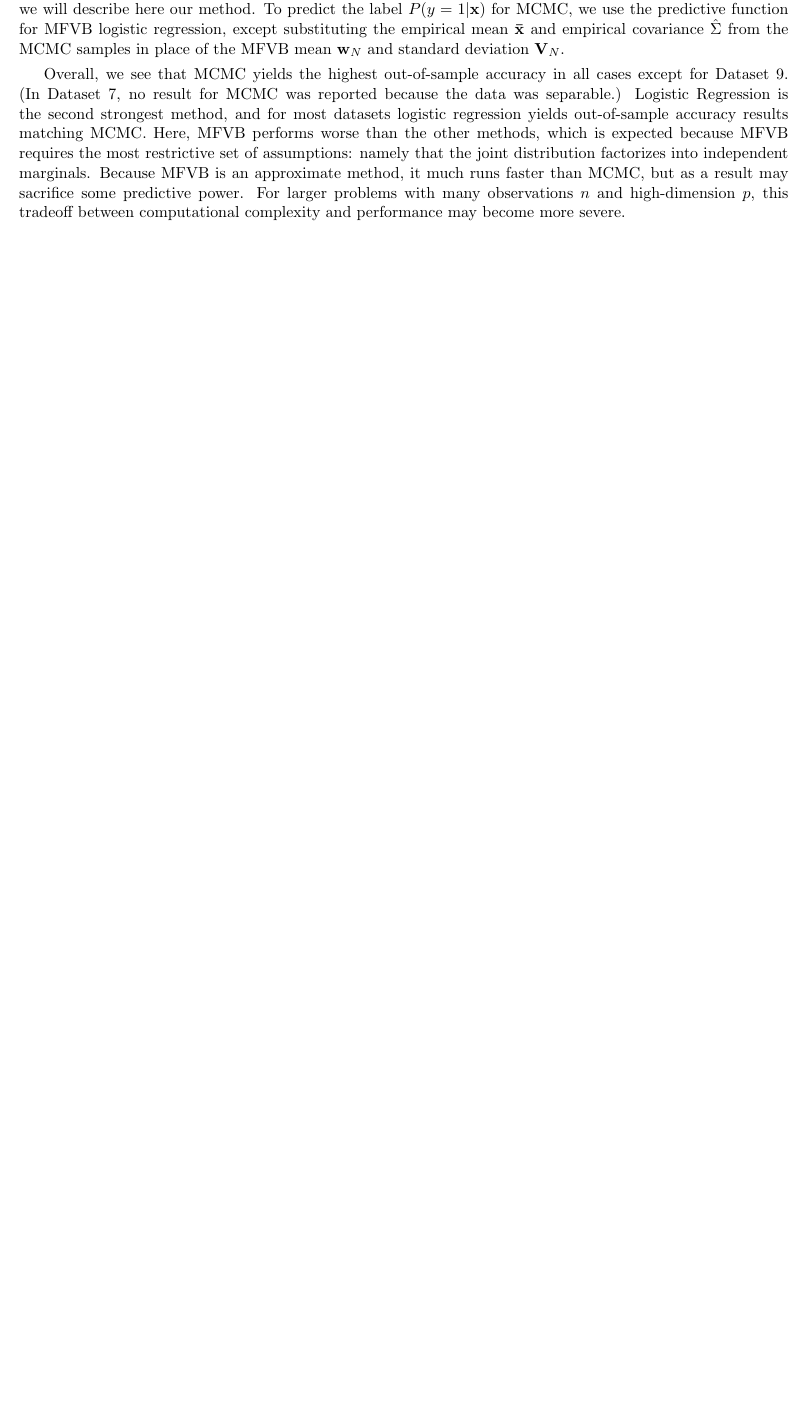
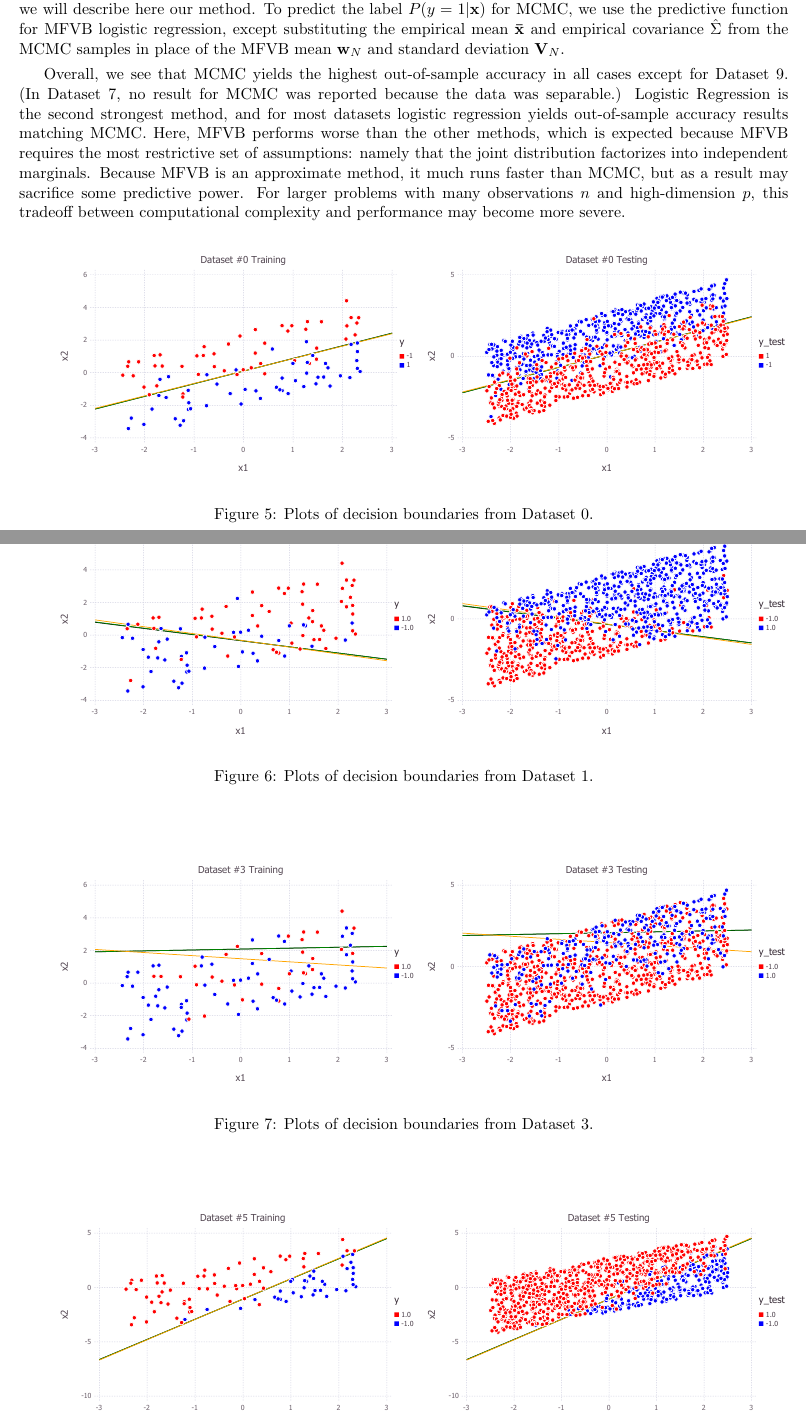
Before and after one commit to colin78/machine_learning, a LaTeX document (paper.tex, which reads comp.tex): part of page 6 of 7 before the commit and two parts of pages 6 and 7 of 9 after it, the two joined at a grey line, cut so that both start at the same text, the shorter picture padded with empty space. Compiled offline with pdfLaTeX; a LaTeX package or settings file that is missing is left out.

Commit message:
added plots

```diff
--- a/comp.tex
+++ b/comp.tex
@@ -10,3 +10,36 @@ MCMC was reported because the data was separable.)  Logistic Regression is the s
 
 
 \input{results/all_accuracy}
+
+\begin{figure}[h!]
+\centering
+    \begin{subfigure}[b]{0.45\textwidth}
+	\includegraphics[scale=0.6]{figures/train_final_0.pdf}
+    \end{subfigure}
+    \quad
+    \begin{subfigure}[b]{0.45\textwidth}
+	\includegraphics[scale=0.6]{figures/test_final_0.pdf}
+	\end{subfigure}
+    \caption{Plots of decision boundaries from Dataset 0.}  \label{fig:dataset_0}
+\end{figure}
+\begin{figure}[h!]
+\centering
+    \begin{subfigure}[b]{0.45\textwidth}
+	\includegraphics[scale=0.6]{figures/train_final_1.pdf}
+    \end{subfigure}
+    \quad
+    \begin{subfigure}[b]{0.45\textwidth}
+	\includegraphics[scale=0.6]{figures/test_final_1.pdf}
+	\end{subfigure}
+    \caption{Plots of decision boundaries from Dataset 1.}  \label{fig:dataset_1}
+\end{figure}
+\begin{figure}[h!]
+\centering
+    \begin{subfigure}[b]{0.45\textwidth}
+	\includegraphics[scale=0.6]{figures/train_final_3.pdf}
+    \end{subfigure}
+    \quad
+    \begin{subfigure}[b]{0.45\textwidth}
+	\includegraphics[scale=0.6]{figures/test_final_3.pdf}
+	\end{subfigure}
+    \caption{Plots of decision boundaries from Dataset 3.}  \label{fig:dataset_3}
```
Also changed, not shown: paper.pdf, comp.tex (34 more changed lines).
